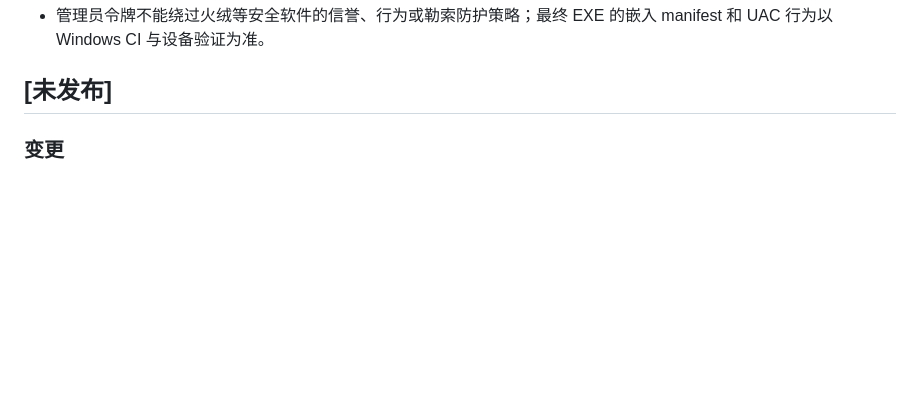
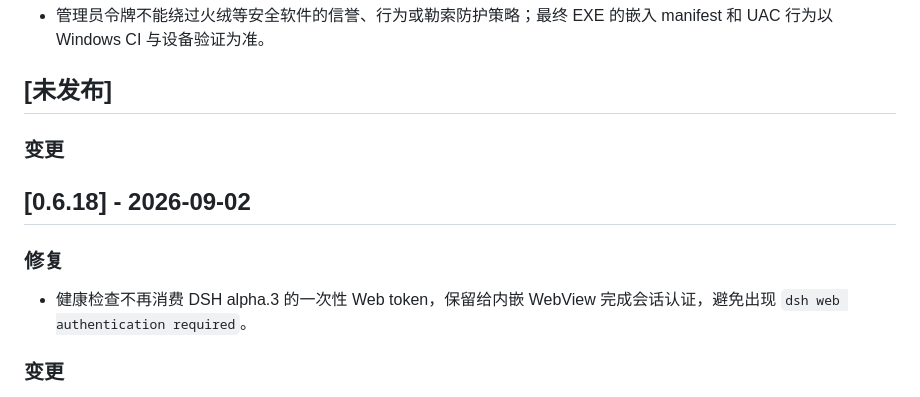
Before and after one commit to FreeCodeCampXYG/starline-dsh-desktop, a Markdown page: CHANGELOG.md, the part around the change. Rendered like a GitHub page; blank space fills up the shorter version.

```diff
--- a/CHANGELOG.md
+++ b/CHANGELOG.md
@@ -13,6 +13,14 @@
 - 管理员令牌不能绕过火绒等安全软件的信誉、行为或勒索防护策略；最终 EXE 的嵌入 manifest 和 UAC 行为以 Windows CI 与设备验证为准。
 
 ## [未发布]
+
+### 变更
+
+## [0.6.18] - 2026-09-02
+
+### 修复
+
+- 健康检查不再消费 DSH alpha.3 的一次性 Web token，保留给内嵌 WebView 完成会话认证，避免出现 `dsh web authentication required`。
 
 ### 变更
 
```
Also changed, not shown: DEV_STATE.md (+1 -0 lines).
